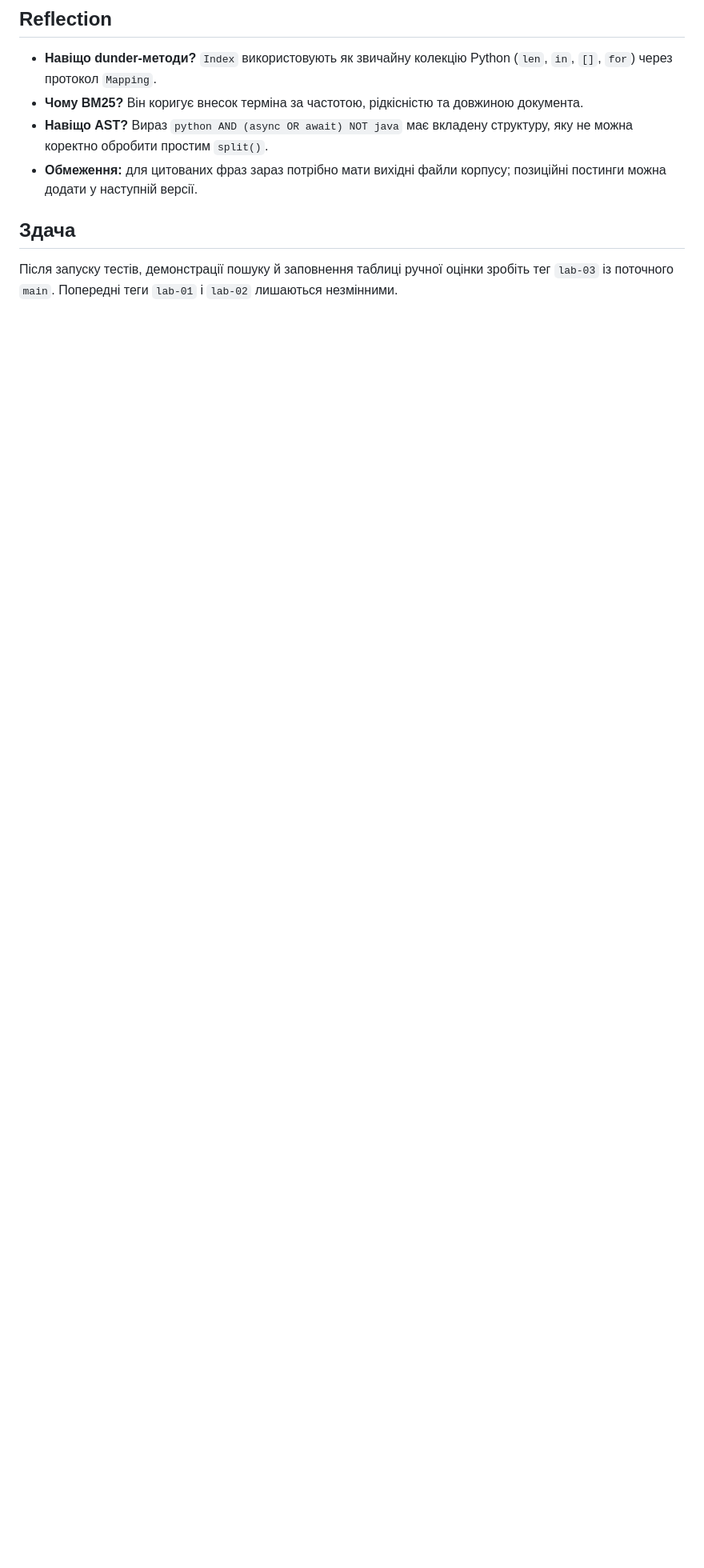
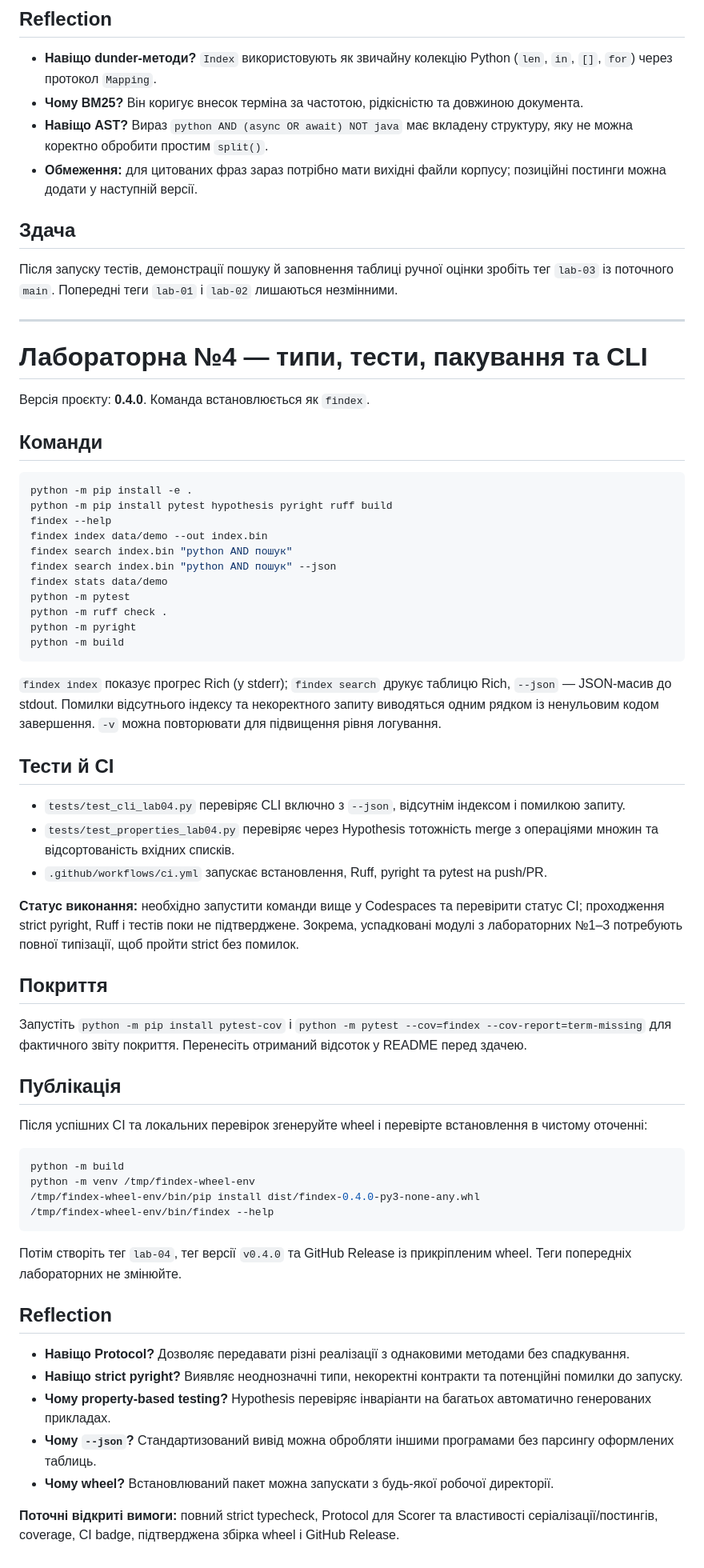
Before and after one commit to illiadobrynchuk006-sys/findex1, a Markdown page: README.md, the part around the change. Shown at 80% size. Rendered like a GitHub page; blank space fills up the shorter version.

Commit message:
Document lab 04 CLI, validation and release checklist

````diff
--- a/README.md
+++ b/README.md
@@ -246,3 +246,63 @@ python scripts/evaluate_lab03.py data/demo/ judgments.json
 ## Здача
 
 Після запуску тестів, демонстрації пошуку й заповнення таблиці ручної оцінки зробіть тег `lab-03` із поточного `main`. Попередні теги `lab-01` і `lab-02` лишаються незмінними.
+
+
+---
+
+# Лабораторна №4 — типи, тести, пакування та CLI
+
+Версія проєкту: **0.4.0**. Команда встановлюється як `findex`.
+
+## Команди
+
+```bash
+python -m pip install -e .
+python -m pip install pytest hypothesis pyright ruff build
+findex --help
+findex index data/demo --out index.bin
+findex search index.bin "python AND пошук"
+findex search index.bin "python AND пошук" --json
+findex stats data/demo
+python -m pytest
+python -m ruff check .
+python -m pyright
+python -m build
+```
+
+`findex index` показує прогрес Rich (у stderr); `findex search` друкує таблицю Rich, `--json` — JSON-масив до stdout. Помилки відсутнього індексу та некоректного запиту виводяться одним рядком із ненульовим кодом завершення. `-v` можна повторювати для підвищення рівня логування.
+
+## Тести й CI
+
+- `tests/test_cli_lab04.py` перевіряє CLI включно з `--json`, відсутнім індексом і помилкою запиту.
+- `tests/test_properties_lab04.py` перевіряє через Hypothesis тотожність merge з операціями множин та відсортованість вхідних списків.
+- `.github/workflows/ci.yml` запускає встановлення, Ruff, pyright та pytest на push/PR.
+
+**Статус виконання:** необхідно запустити команди вище у Codespaces та перевірити статус CI; проходження strict pyright, Ruff і тестів поки не підтверджене. Зокрема, успадковані модулі з лабораторних №1–3 потребують повної типізації, щоб пройти strict без помилок.
+
+## Покриття
+
+Запустіть `python -m pip install pytest-cov` і `python -m pytest --cov=findex --cov-report=term-missing` для фактичного звіту покриття. Перенесіть отриманий відсоток у README перед здачею.
+
+## Публікація
+
+Після успішних CI та локальних перевірок згенеруйте wheel і перевірте встановлення в чистому оточенні:
+
+```bash
+python -m build
+python -m venv /tmp/findex-wheel-env
+/tmp/findex-wheel-env/bin/pip install dist/findex-0.4.0-py3-none-any.whl
+/tmp/findex-wheel-env/bin/findex --help
+```
+
+Потім створіть тег `lab-04`, тег версії `v0.4.0` та GitHub Release із прикріпленим wheel. Теги попередніх лабораторних не змінюйте.
+
+## Reflection
+
+- **Навіщо Protocol?** Дозволяє передавати різні реалізації з однаковими методами без спадкування.
+- **Навіщо strict pyright?** Виявляє неоднозначні типи, некоректні контракти та потенційні помилки до запуску.
+- **Чому property-based testing?** Hypothesis перевіряє інваріанти на багатьох автоматично генерованих прикладах.
+- **Чому `--json`?** Стандартизований вивід можна обробляти іншими програмами без парсингу оформлених таблиць.
+- **Чому wheel?** Встановлюваний пакет можна запускати з будь-якої робочої директорії.
+
+**Поточні відкриті вимоги:** повний strict typecheck, Protocol для Scorer та властивості серіалізації/постингів, coverage, CI badge, підтверджена збірка wheel і GitHub Release.
````
